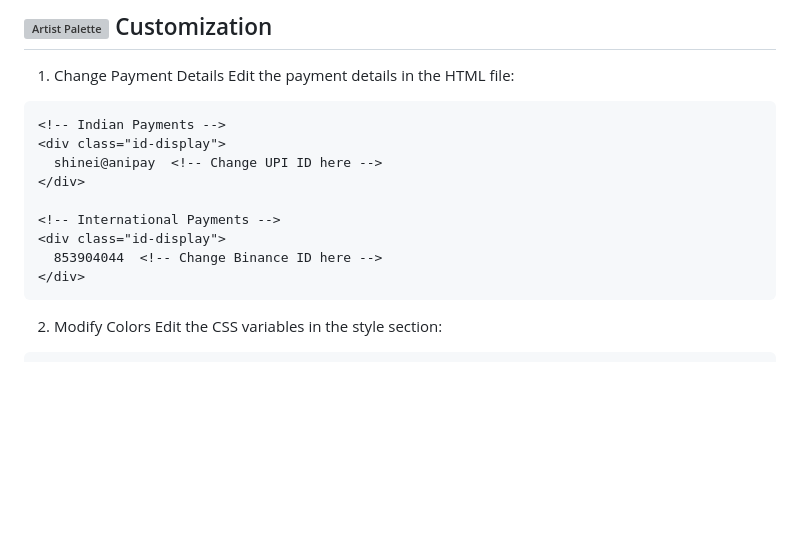
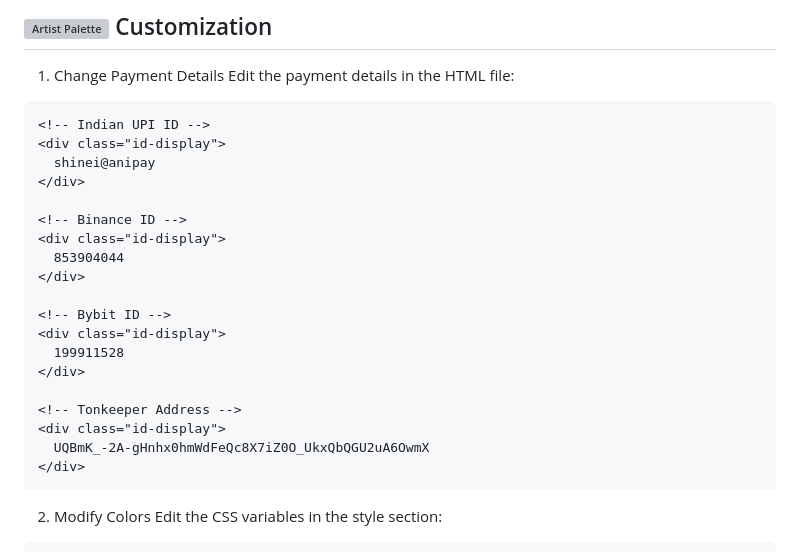
Before and after one commit to Shineii86/AniPay, a Markdown page: README.md, the part around one of its changes. GitHub-like rendering; blank space fills up the shorter version; grey boxes are pictures that could not be loaded.

````diff
--- a/README.md
+++ b/README.md
@@ -66,14 +78,24 @@ A stunning anime-inspired payment gateway interface featuring Zero Two (Code:002
 1) Change Payment Details
 Edit the payment details in the HTML file:
 ```html
-<!-- Indian Payments -->
+<!-- Indian UPI ID -->
 <div class="id-display">
-  shinei@anipay  <!-- Change UPI ID here -->
+  shinei@anipay
 </div>
 
-<!-- International Payments -->
+<!-- Binance ID -->
 <div class="id-display">
-  853904044  <!-- Change Binance ID here -->
+  853904044
+</div>
+
+<!-- Bybit ID -->
+<div class="id-display">
+  199911528
+</div>
+
+<!-- Tonkeeper Address -->
+<div class="id-display">
+  UQBmK_-2A-gHnhx0hmWdFeQc8X7iZ0O_UkxQbQGU2uA6OwmX
 </div>
 ```
 
````
Also changed, not shown: other parts of README.md (+30 -2 lines).
